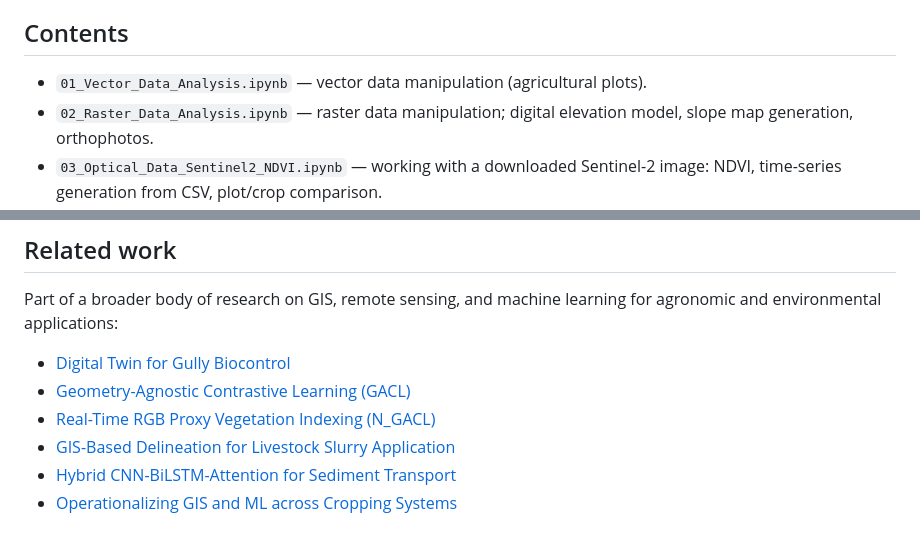
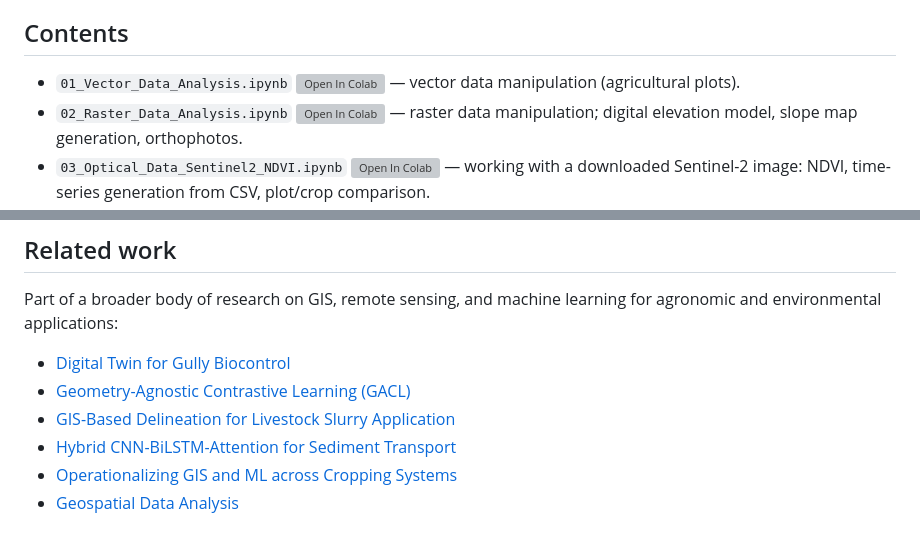
Before and after one commit to halilunaziru73-creator/Geospatial-data-analysis, a Markdown page: README.md, 2 parts joined by grey strips. Drawn GitHub-style; grey boxes are pictures that could not be loaded.

Commit message:
Add Open in Colab badges for each notebook

```diff
--- a/README.md
+++ b/README.md
@@ -11,8 +11,8 @@ classification in Python and Google Earth Engine.
 
 ## Contents
 
-- `01_Vector_Data_Analysis.ipynb` — vector data manipulation (agricultural plots).
-- `02_Raster_Data_Analysis.ipynb` — raster data manipulation; digital elevation
+- `01_Vector_Data_Analysis.ipynb` [![Open In Colab](https://colab.research.google.com/assets/colab-badge.svg)](https://colab.research.google.com/github/halilunaziru73-creator/Geospatial-data-analysis/blob/main/01_Vector_Data_Analysis.ipynb) — vector data manipulation (agricultural plots).
+- `02_Raster_Data_Analysis.ipynb` [![Open In Colab](https://colab.research.google.com/assets/colab-badge.svg)](https://colab.research.google.com/github/halilunaziru73-creator/Geospatial-data-analysis/blob/main/02_Raster_Data_Analysis.ipynb) — raster data manipulation; digital elevation
   model, slope map generation, orthophotos.
-- `03_Optical_Data_Sentinel2_NDVI.ipynb` — working with a downloaded Sentinel-2
+- `03_Optical_Data_Sentinel2_NDVI.ipynb` [![Open In Colab](https://colab.research.google.com/assets/colab-badge.svg)](https://colab.research.google.com/github/halilunaziru73-creator/Geospatial-data-analysis/blob/main/03_Optical_Data_Sentinel2_NDVI.ipynb) — working with a downloaded Sentinel-2
   image: NDVI, time-series generation from CSV, plot/crop comparison.
@@ -121,7 +121,7 @@ learning for agronomic and environmental applications:
 
 - [Digital Twin for Gully Biocontrol](https://github.com/halilunaziru73-creator/Digital-Twin-for-the-Evaluation-of-Experimental-Gully-Biocontrol-Using-Morning-Glory-Ipomoea-spp)
 - [Geometry-Agnostic Contrastive Learning (GACL)](https://github.com/halilunaziru73-creator/Geometry-Agnostic-Contrastive-Learning-GACL)
-- [Real-Time RGB Proxy Vegetation Indexing (N_GACL)](https://github.com/halilunaziru73-creator/Real-Time-RGB-Proxy-Vegetation-Indexing-and-Texture-Analysis-for-UAV-and-Handheld-Crop-Imagery)
 - [GIS-Based Delineation for Livestock Slurry Application](https://github.com/halilunaziru73-creator/GIS-based_delineation_of_areas_suitable_for_livestock_slurry_application)
 - [Hybrid CNN-BiLSTM-Attention for Sediment Transport](https://github.com/halilunaziru73-creator/Hybrid-CNN-BiLSTM-Attention-Sediment-Transport-Agricultural-Gully-System)
 - [Operationalizing GIS and ML across Cropping Systems](https://github.com/halilunaziru73-creator/Operationalizing-GIS-and-Machine-Learning-across-Contrasting-Cropping-Systems)
+- [Geospatial Data Analysis](https://github.com/halilunaziru73-creator/Geospatial-data-analysis)
```
Also changed, not shown: other parts of README.md (+3 -3 lines).
